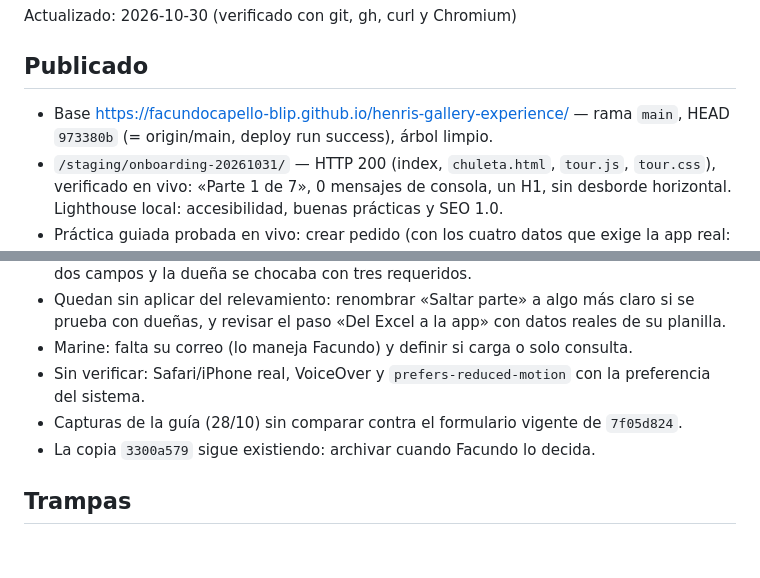
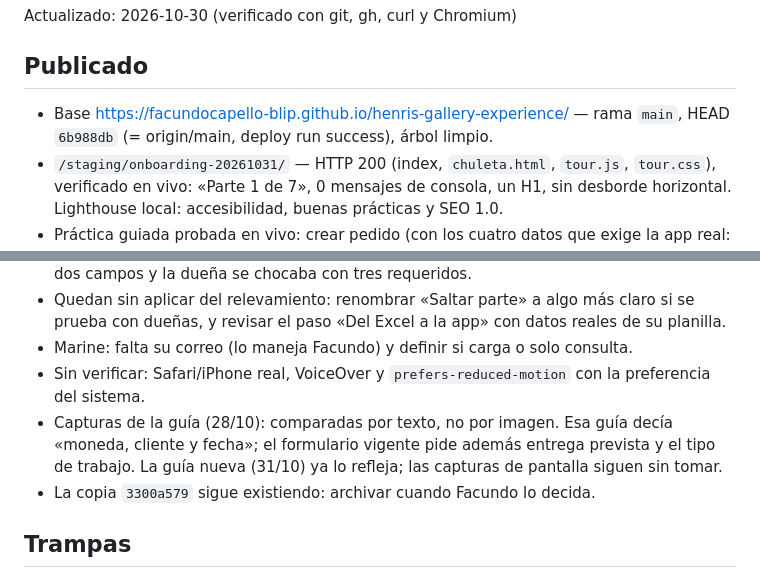
Before and after one commit to facundocapello-blip/henris-gallery-experience, a Markdown page: ESTADO.md, 2 parts joined by grey strips. Rendered like a GitHub page; blank space fills up the shorter version.

Commit message:
Docs: practica alineada a los obligatorios reales y comparacion de la guia 28/10

```diff
--- a/ESTADO.md
+++ b/ESTADO.md
@@ -2,7 +2,7 @@
 Actualizado: 2026-10-30 (verificado con git, gh, curl y Chromium)
 
 ## Publicado
-- Base https://facundocapello-blip.github.io/henris-gallery-experience/ — rama `main`, HEAD `973380b` (= origin/main, deploy run success), árbol limpio.
+- Base https://facundocapello-blip.github.io/henris-gallery-experience/ — rama `main`, HEAD `6b988db` (= origin/main, deploy run success), árbol limpio.
 - `/staging/onboarding-20261031/` — HTTP 200 (index, `chuleta.html`, `tour.js`, `tour.css`), verificado en vivo: «Parte 1 de 7», 0 mensajes de consola, un H1, sin desborde horizontal. Lighthouse local: accesibilidad, buenas prácticas y SEO 1.0.
 - Práctica guiada probada en vivo: crear pedido (con los cuatro datos que exige la app real: cliente, fecha, moneda y entrega) → obra (con tipo de trabajo) → pago; total 850, pagado 300, saldo 550. Escribir en un campo ya no avanza solo ni muestra error rojo.
 - `/staging/guia-operativa-candidata/` — HTTP 200, consola limpia, un H1, iframe de AppSheet con carga diferida.
@@ -18,7 +18,7 @@ Actualizado: 2026-10-30 (verificado con git, gh, curl y Chromium)
 - Quedan sin aplicar del relevamiento: renombrar «Saltar parte» a algo más claro si se prueba con dueñas, y revisar el paso «Del Excel a la app» con datos reales de su planilla.
 - Marine: falta su correo (lo maneja Facundo) y definir si carga o solo consulta.
 - Sin verificar: Safari/iPhone real, VoiceOver y `prefers-reduced-motion` con la preferencia del sistema.
-- Capturas de la guía (28/10) sin comparar contra el formulario vigente de `7f05d824`.
+- Capturas de la guía (28/10): comparadas por texto, no por imagen. Esa guía decía «moneda, cliente y fecha»; el formulario vigente pide además entrega prevista y el tipo de trabajo. La guía nueva (31/10) ya lo refleja; las capturas de pantalla siguen sin tomar.
 - La copia `3300a579` sigue existiendo: archivar cuando Facundo lo decida.
 
 ## Trampas
```
